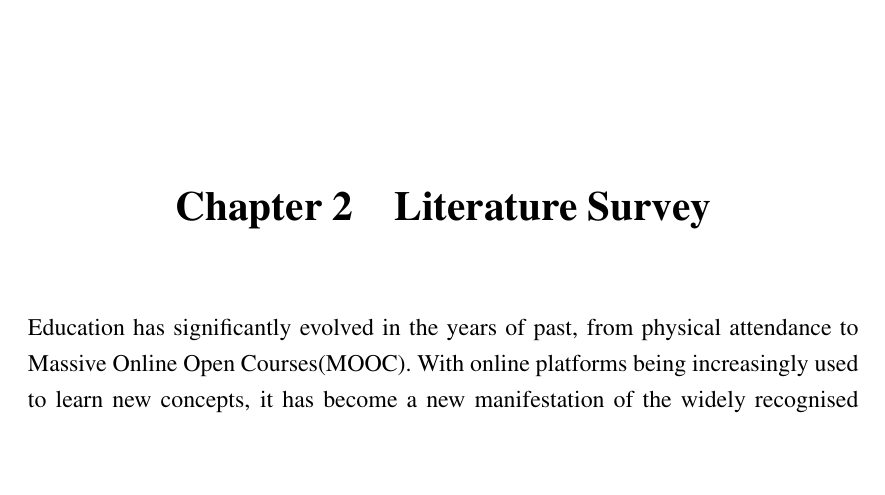
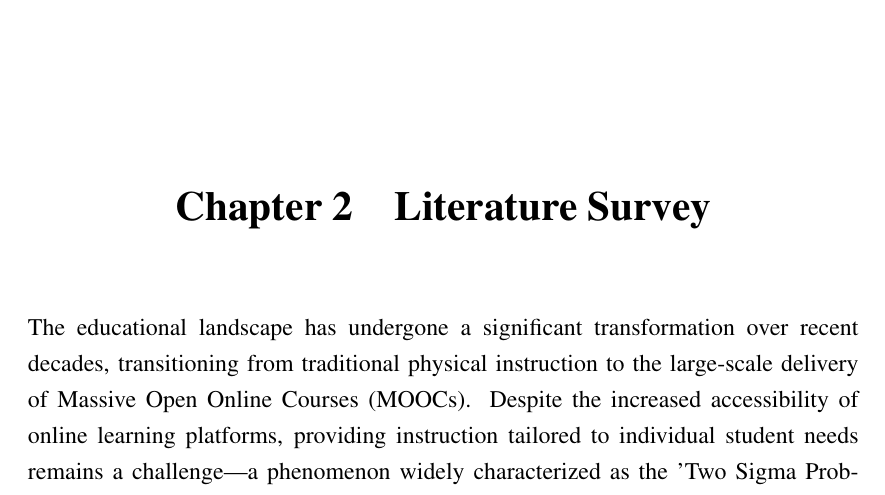
Before and after one commit to DevelSSN/ai-lms, a LaTeX thesis (main.tex, which reads literature.tex): part of page 13 of 27, cut so that both start at the same text, the shorter picture padded with empty space. Compiled offline with pdfLaTeX.

Commit message:
txs auto checkin

```diff
--- a/literature.tex
+++ b/literature.tex
@@ -1,5 +1,5 @@
 \chapter{Literature Survey}
-Education has significantly evolved in the years of past, from physical attendance to Massive Online Open Courses(MOOC). With online platforms being increasingly used to learn new concepts, it has become a new manifestation of the widely recognised "Two Sigma Problem", identified by  \cite{bloom19842}, with traditional platforms featuring classroom style videos, and are not tailored to students. With the adoption of AI into the field, it has now become possible to achieve any of the parameters set by \textcite{bloom19842}. In the current state of affairs, Large Language Models(LLMs) are being used to simulate intelligent conversations with the learner. We observe some limitations in the approaches taken, and proceed to highlight them in the following literature survey.
+The educational landscape has undergone a significant transformation over recent decades, transitioning from traditional physical instruction to the large-scale delivery of Massive Open Online Courses (MOOCs). Despite the increased accessibility of online learning platforms, providing instruction tailored to individual student needs remains a challenge—a phenomenon widely characterized as the 'Two Sigma Problem' \cite{bloom19842}. Conventional digital platforms often rely on one-size-fits-all video instruction, which lacks the personalization required to emulate one-to-one tutoring. However, the integration of Artificial Intelligence (AI) and Large Language Models (LLMs) has created new opportunities to approximate the pedagogical benchmarks defined by \textcite{bloom19842}. While LLMs offer promising capabilities in simulating intelligent dialogue, current implementations exhibit notable limitations in adaptive engagement. This literature survey identifies and analyzes these research gaps, providing a critical assessment of the state of AI-driven educational frameworks.
 
 \section{Overview}
 
```
